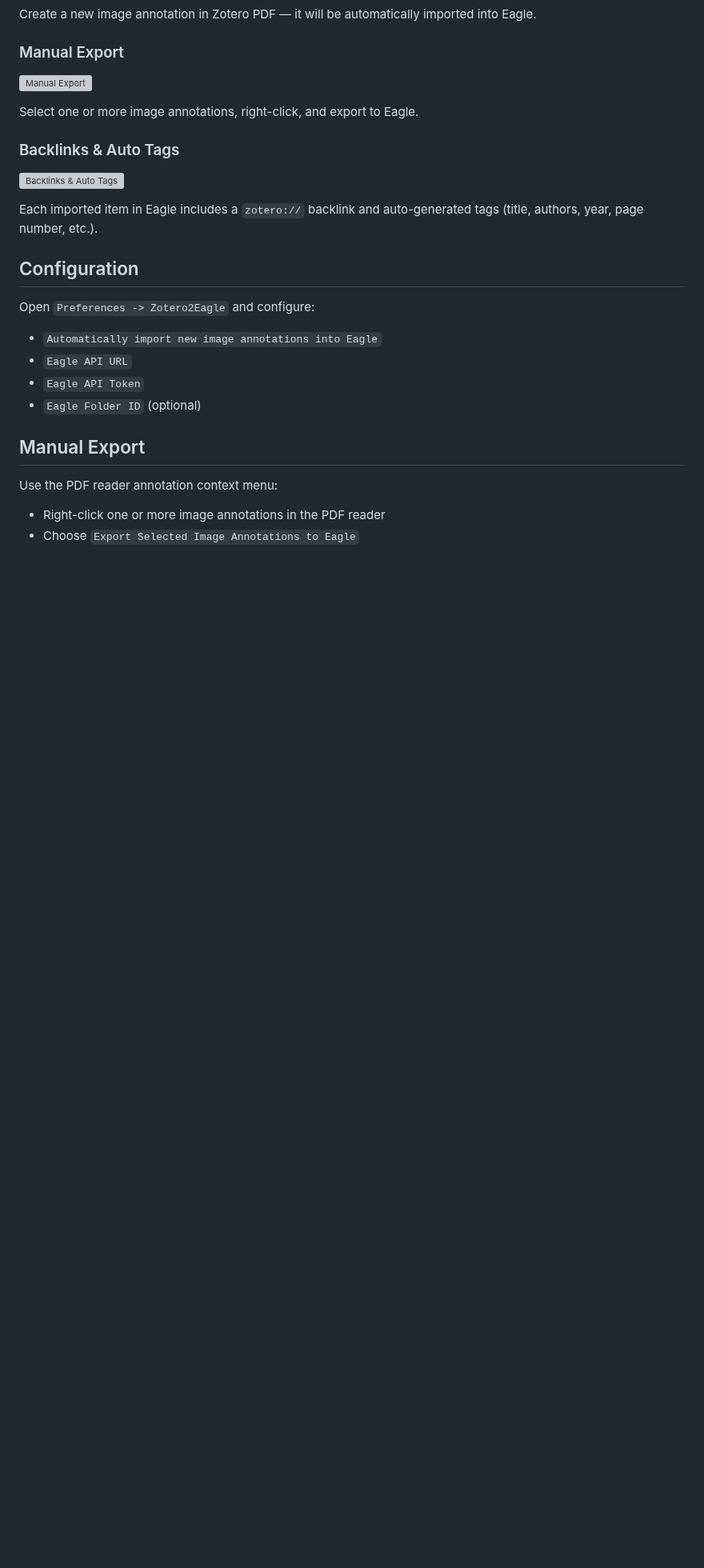
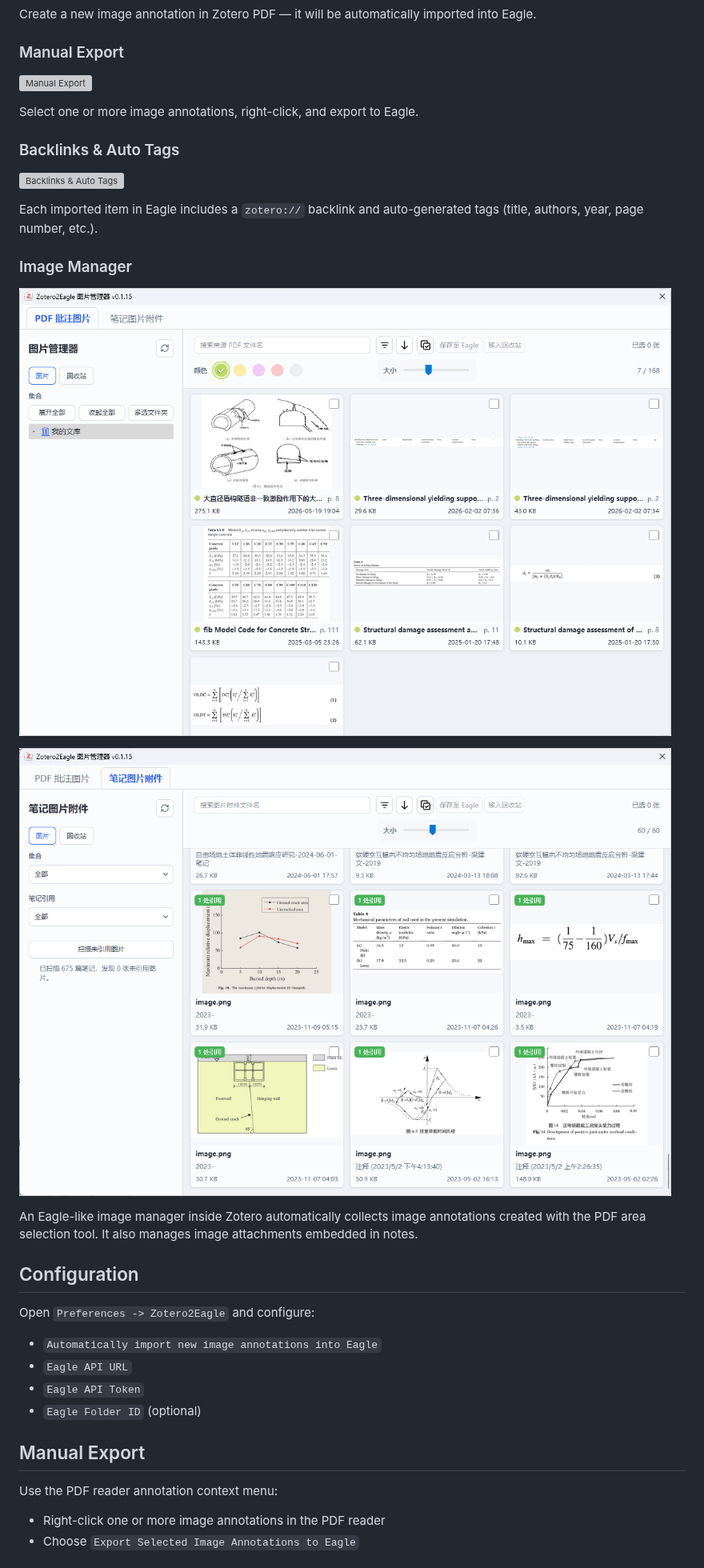
Before and after one commit to LuckYang1/zotero2eagle, a Markdown page: README.md, the part around one of its changes. Shown at 80% size. GitHub-like rendering; pictures changed too: doc/data/图片管理器.png (added), doc/data/笔记图片附件.png (added); blank space fills up the shorter version; grey boxes are pictures that could not be loaded.

```diff
--- a/README.md
+++ b/README.md
@@ -47,6 +46,14 @@ Select one or more image annotations, right-click, and export to Eagle.
 ![Backlinks & Auto Tags](doc/data/双向链接已经自动标签.gif)
 
 Each imported item in Eagle includes a `zotero://` backlink and auto-generated tags (title, authors, year, page number, etc.).
+
+### Image Manager
+
+![Image Manager](doc/data/图片管理器.png)
+
+![Note Image Attachments](doc/data/笔记图片附件.png)
+
+An Eagle-like image manager inside Zotero automatically collects image annotations created with the PDF area selection tool. It also manages image attachments embedded in notes.
 
 ## Configuration
 
```
Also changed, not shown: other parts of README.md (+5 -6 lines), doc/README-zhCN.md (+11 -4 lines), doc/RELEASE-v0.2.0.md (added, +21 -0 lines), 6 other files.
